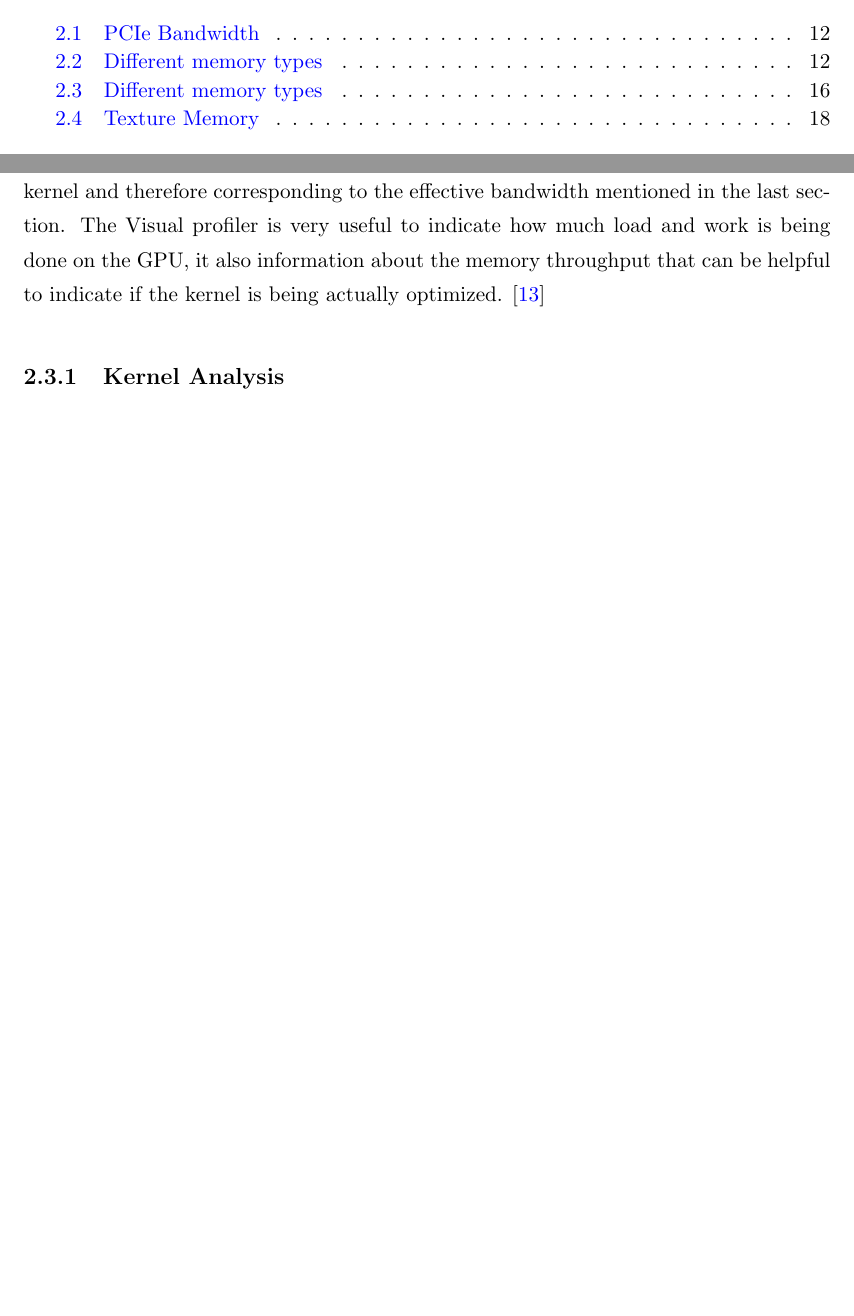
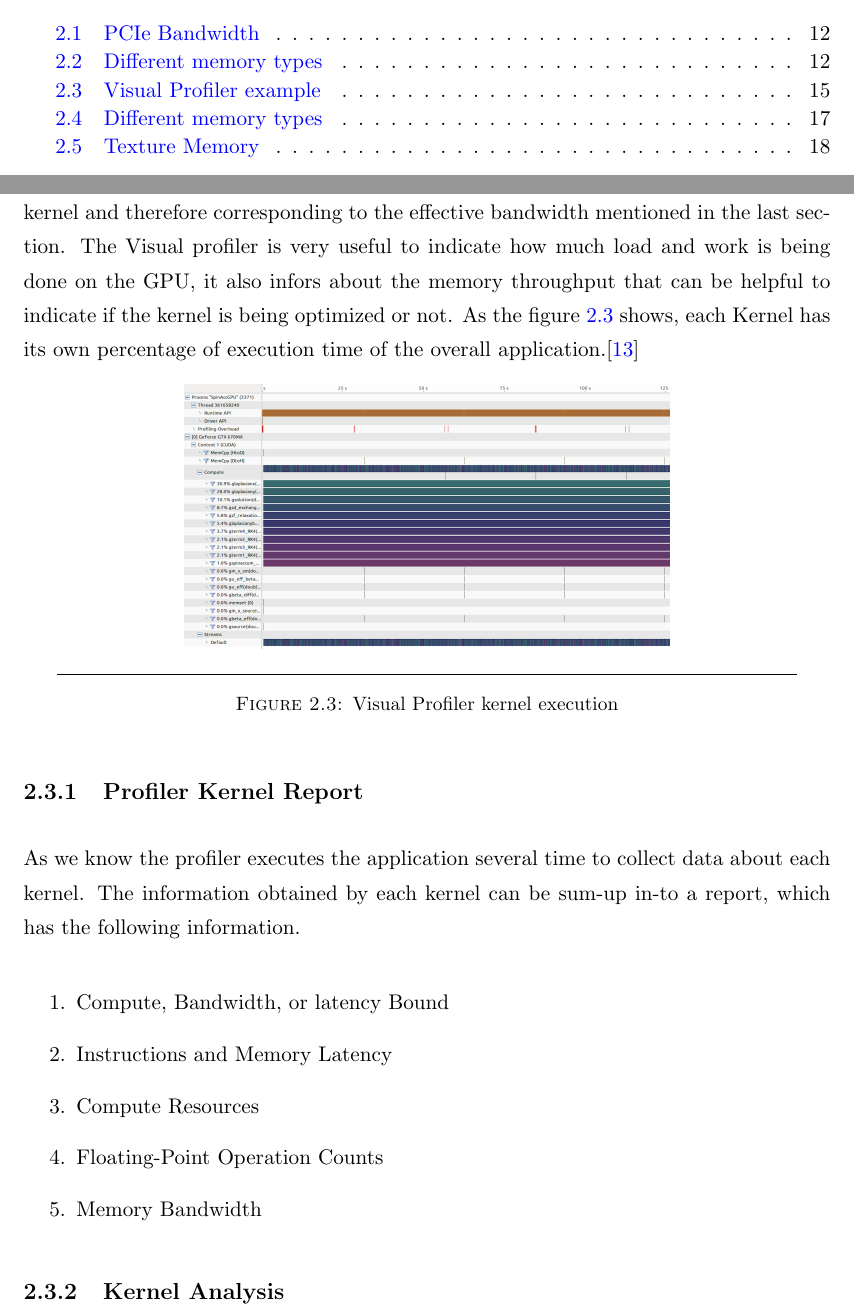
Before and after one commit to ThomasLengeling/GPUTest, a LaTeX thesis (Thesis_latex_GPU_english/main.tex, which reads Thesis_latex_GPU_english/Chapters/Chapter2.tex): two parts of pages 6 and 22 of 44 before the commit and two parts of pages 6 and 22 of 45 after it, joined at a grey line, cut so that both start at the same text, the shorter picture padded with empty space. The pictures show the PDF file Thesis_latex_GPU_english/main.pdf that the author committed with the source.

Commit message:
chapter 2

```diff
--- a/Thesis_latex_GPU_english/Chapters/Chapter2.tex
+++ b/Thesis_latex_GPU_english/Chapters/Chapter2.tex
@@ -98,11 +98,34 @@ If the effective bandwidth is low compared to the theoretical bandwidth is one i
 \section{Visual Profiler}
 
 NVIDIA's Visual Profiler will execute your application, examining special performance counters built into the GPU. The profiler will launch several times the kernels to collate precise information of the high-performance application. Also is possible to analyze memory request inside the application\cite{example}. The Profiler can verify how long the application spends executing each kernel as well the number of blocks and threads.Through is possible to obtain various memory throughput measures, like global load throughput and global store throughput, indicate the global memory throughput requested by the kernel and therefore corresponding to the effective bandwidth mentioned in the last section.
-The Visual profiler is very useful to indicate how much load and work is being done on the GPU, it also information about the memory throughput that can be helpful to indicate if the kernel is being actually optimized.  \cite{practices}
+The Visual profiler is very useful to indicate how much load and work is being done on the GPU, it also infors about the memory throughput that can be helpful to indicate if the kernel is being optimized or not. As the figure \ref{fig:visual01} shows, each Kernel has its own percentage of execution time of the overall application.\cite{practices}
 
- \subsection{Kernel Analysis}
+\begin{figure}[htbp]
+	\centering
+		\includegraphics[width=0.6\textwidth]{Figures/visual01.png}
+		\rule{35em}{0.5pt}
+	\caption[Visual Profiler example]{Visual Profiler kernel execution}
+	\label{fig:visual01}
+\end{figure}
+
+\subsection{Profiler Kernel Report}
+
+As we know the profiler executes the application several time to collect data about each kernel. The information obtained by each kernel can be sum-up in-to a report, which has the following information.
+
+\begin{enumerate}
+  \item Compute, Bandwidth, or latency Bound
+  \item Instructions and Memory Latency
+  \item Compute Resources
+  \item Floating-Point Operation Counts
+  \item Memory Bandwidth
+\end{enumerate}
+
+
+\subsection{Kernel Analysis}
 
 Through the NVIDIAs Profiler the kernels are invoked several times to gather optimal results. The an Once they information about how to optimize each kernel depending on several results. Also the profilers
+
+
 
 \begin{description}
 
```
Also changed, not shown: Thesis_latex_GPU_english/Chapters/Chapter1.tex (+0 -1 lines), Thesis_latex_GPU_english/Figures/visual01.png (added), Thesis_latex_GPU_english/main.pdf, 6 other files.
